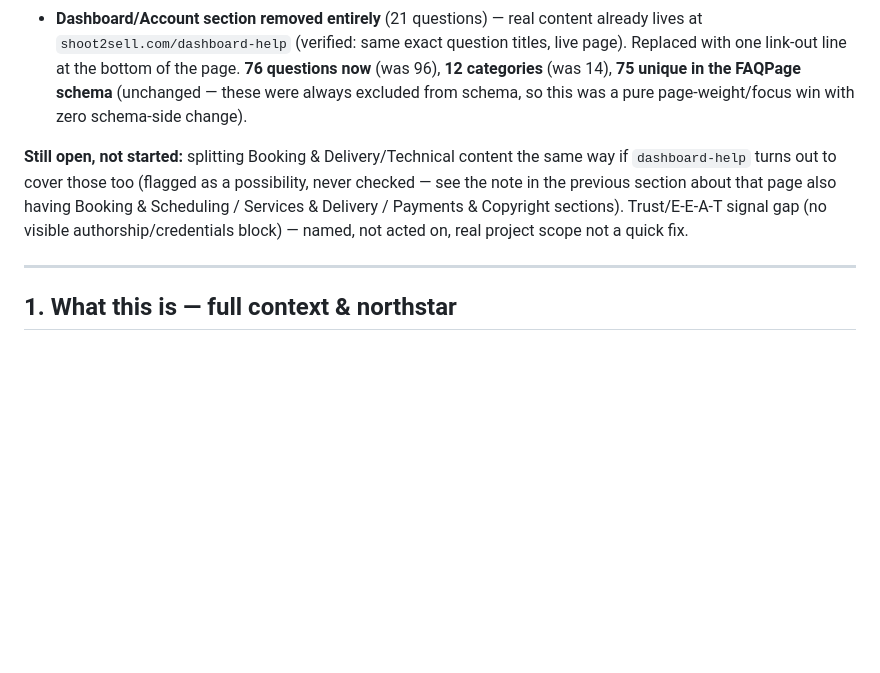
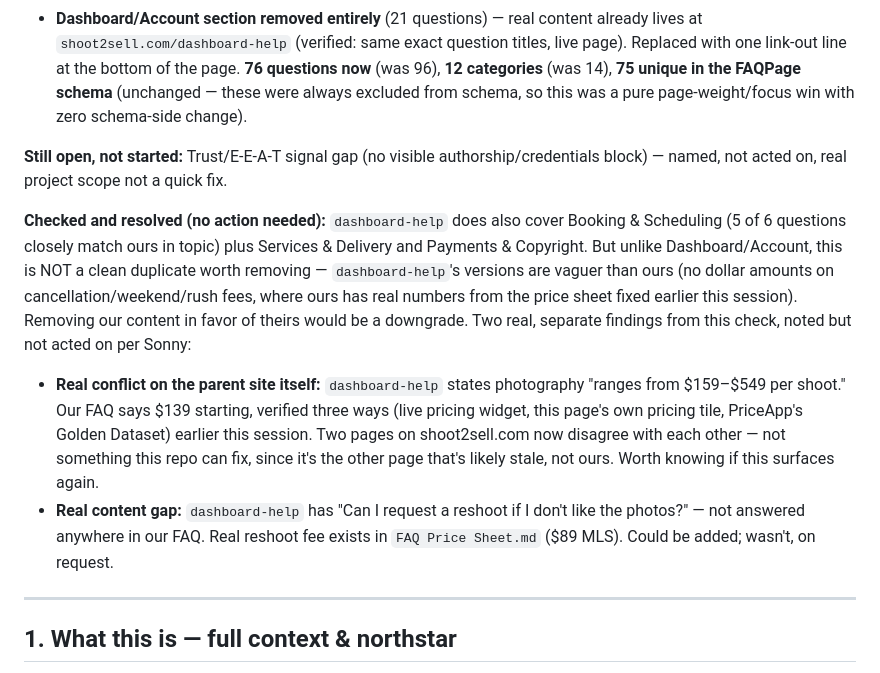
Before and after one commit to ynnso/FAQ, a Markdown page: HANDOFF.md, the part around the change. Drawn GitHub-style; blank space fills up the shorter version.

Commit message:
Note dashboard-help overlap check on Booking/Delivery (no action taken, per Sonny)
Checked whether Booking & Scheduling / Services & Delivery / Payments &
Copyright content overlaps shoot2sell.com/dashboard-help the same way
Dashboard/Account did. It does overlap topically, but it's NOT a clean
duplicate worth removing -- dashboard-help's answers are vaguer than ours
(no real dollar amounts on cancellation/weekend/rush fees, where ours has
real numbers from the price sheet). Removing our content would be a
downgrade, so nothing removed.

Two real findings documented instead of acted on:
- A real conflict between two pages on shoot2sell.com's own site: dashboard-help
  says photography 'ranges from $159-$549,' our FAQ says $139 starting
  (verified three ways this session). Not this repo's to fix.
- A real content gap: dashboard-help has a reshoot-request question we don't
  answer anywhere, and a real $89 MLS reshoot fee exists in the price sheet
  to answer it with. Not added, per Sonny's 'just note' instruction.

Doc-only change, no index.html edits.

Co-Authored-By: Claude Sonnet 5 <noreply@anthropic.com>

```diff
--- a/HANDOFF.md
+++ b/HANDOFF.md
@@ -24,7 +24,11 @@ A step-back "what stands out" review (not chasing bugs, judging the page as a wh
 - **Title/meta description fixed:** was still describing the pre-Commercial-Properties page ("Real Estate Photography FAQ," no mention of commercial or pricing). Updated across all 6 locations (title, meta description, OG, Twitter) plus the H1's hidden keyword span. Found and fixed a stray embedded `\r` character on the title line as a side effect (harmless to rendering, would've broken future exact-string edits there).
 - **Dashboard/Account section removed entirely** (21 questions) — real content already lives at `shoot2sell.com/dashboard-help` (verified: same exact question titles, live page). Replaced with one link-out line at the bottom of the page. **76 questions now** (was 96), **12 categories** (was 14), **75 unique in the FAQPage schema** (unchanged — these were always excluded from schema, so this was a pure page-weight/focus win with zero schema-side change).
 
-**Still open, not started:** splitting Booking & Delivery/Technical content the same way if `dashboard-help` turns out to cover those too (flagged as a possibility, never checked — see the note in the previous section about that page also having Booking & Scheduling / Services & Delivery / Payments & Copyright sections). Trust/E-E-A-T signal gap (no visible authorship/credentials block) — named, not acted on, real project scope not a quick fix.
+**Still open, not started:** Trust/E-E-A-T signal gap (no visible authorship/credentials block) — named, not acted on, real project scope not a quick fix.
+
+**Checked and resolved (no action needed):** `dashboard-help` does also cover Booking & Scheduling (5 of 6 questions closely match ours in topic) plus Services & Delivery and Payments & Copyright. But unlike Dashboard/Account, this is NOT a clean duplicate worth removing — `dashboard-help`'s versions are vaguer than ours (no dollar amounts on cancellation/weekend/rush fees, where ours has real numbers from the price sheet fixed earlier this session). Removing our content in favor of theirs would be a downgrade. Two real, separate findings from this check, noted but not acted on per Sonny:
+- **Real conflict on the parent site itself:** `dashboard-help` states photography "ranges from $159–$549 per shoot." Our FAQ says $139 starting, verified three ways (live pricing widget, this page's own pricing tile, PriceApp's Golden Dataset) earlier this session. Two pages on shoot2sell.com now disagree with each other — not something this repo can fix, since it's the other page that's likely stale, not ours. Worth knowing if this surfaces again.
+- **Real content gap:** `dashboard-help` has "Can I request a reshoot if I don't like the photos?" — not answered anywhere in our FAQ. Real reshoot fee exists in `FAQ Price Sheet.md` ($89 MLS). Could be added; wasn't, on request.
 
 ---
 
```
